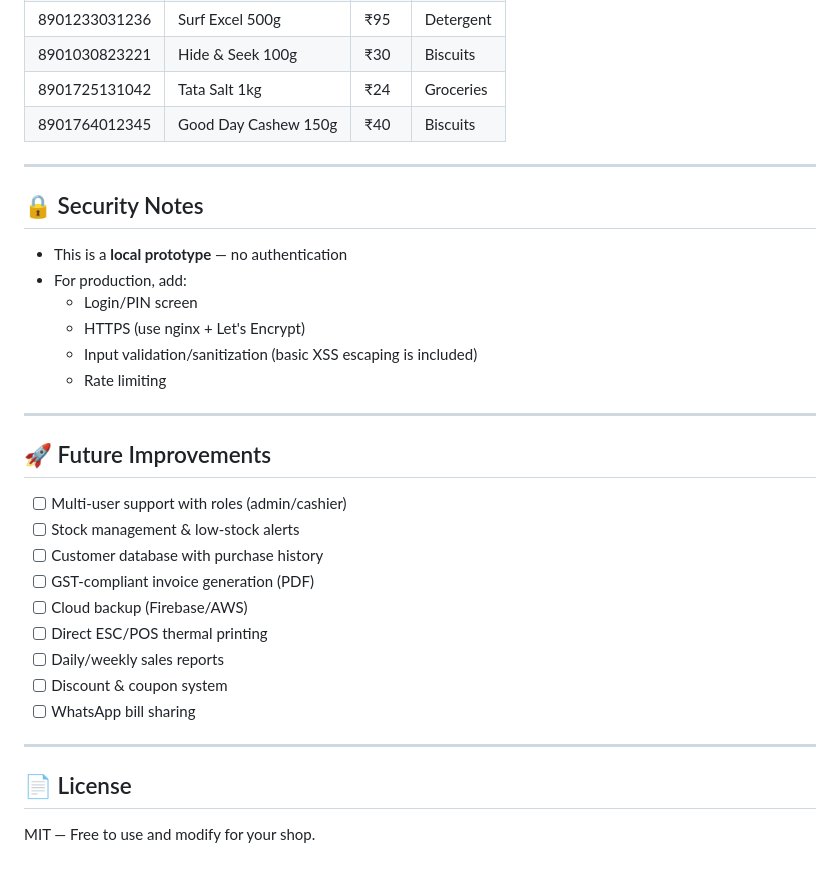
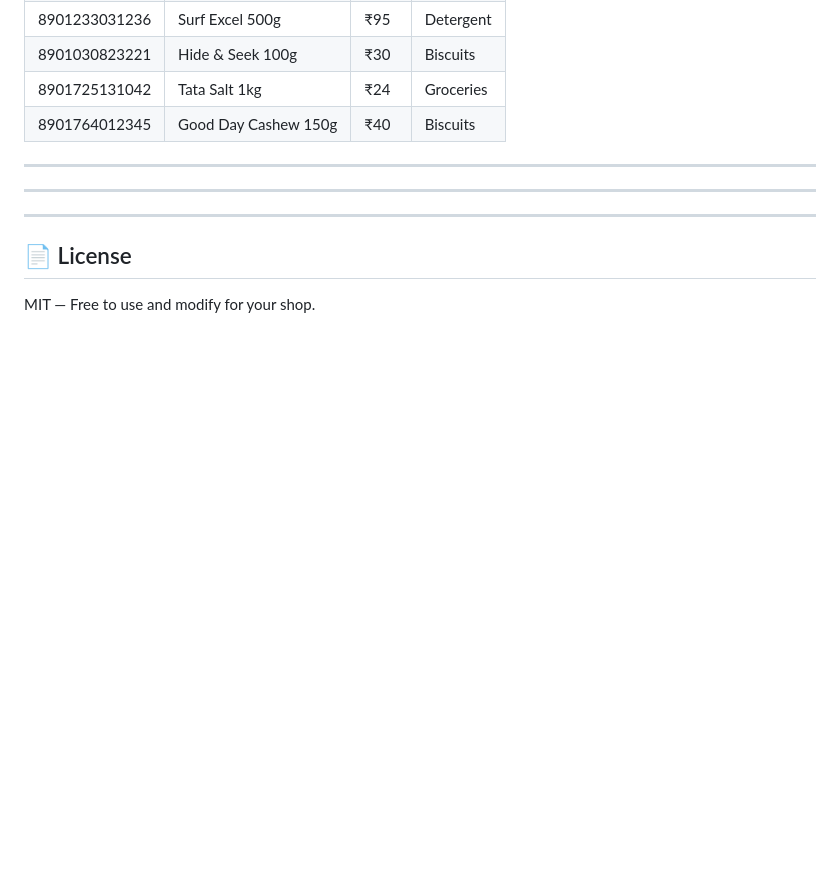
Before and after one commit to ayush-1947/kirana-pos, a Markdown page: README.md, the part around one of its changes. Drawn GitHub-style; blank space fills up the shorter version.

```diff
--- a/README.md
+++ b/README.md
@@ -199,28 +199,10 @@ The app seeds 8 example products on first run:
 
 ---
 
-## 🔒 Security Notes
 
-- This is a **local prototype** — no authentication
-- For production, add:
-  - Login/PIN screen
-  - HTTPS (use nginx + Let's Encrypt)
-  - Input validation/sanitization (basic XSS escaping is included)
-  - Rate limiting
 
 ---
 
-## 🚀 Future Improvements
-
-- [ ] Multi-user support with roles (admin/cashier)
-- [ ] Stock management & low-stock alerts
-- [ ] Customer database with purchase history
-- [ ] GST-compliant invoice generation (PDF)
-- [ ] Cloud backup (Firebase/AWS)
-- [ ] Direct ESC/POS thermal printing
-- [ ] Daily/weekly sales reports
-- [ ] Discount & coupon system
-- [ ] WhatsApp bill sharing
 
 ---
 
```
Also changed, not shown: other parts of README.md (+10 -10 lines).
